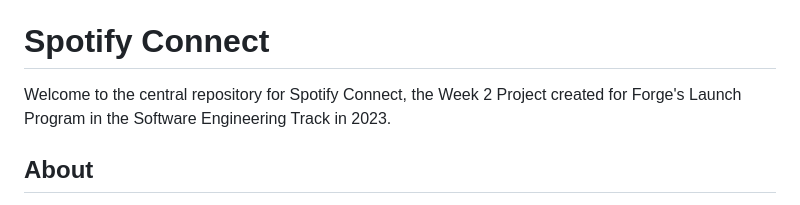
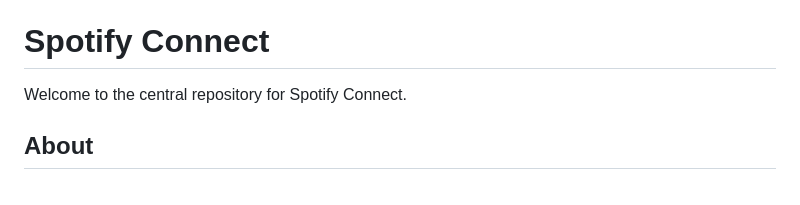
Before and after one commit to amyxu-08/spotify-public, a Markdown page: README.md, the part around the change. Rendered like a GitHub page.

```diff
--- a/README.md
+++ b/README.md
@@ -2,7 +2,7 @@ From a previously private repository
 
 # Spotify Connect
 
-Welcome to the central repository for Spotify Connect, the Week 2 Project created for Forge's Launch Program in the Software Engineering Track in 2023.
+Welcome to the central repository for Spotify Connect.
 
 ## About
 
```
